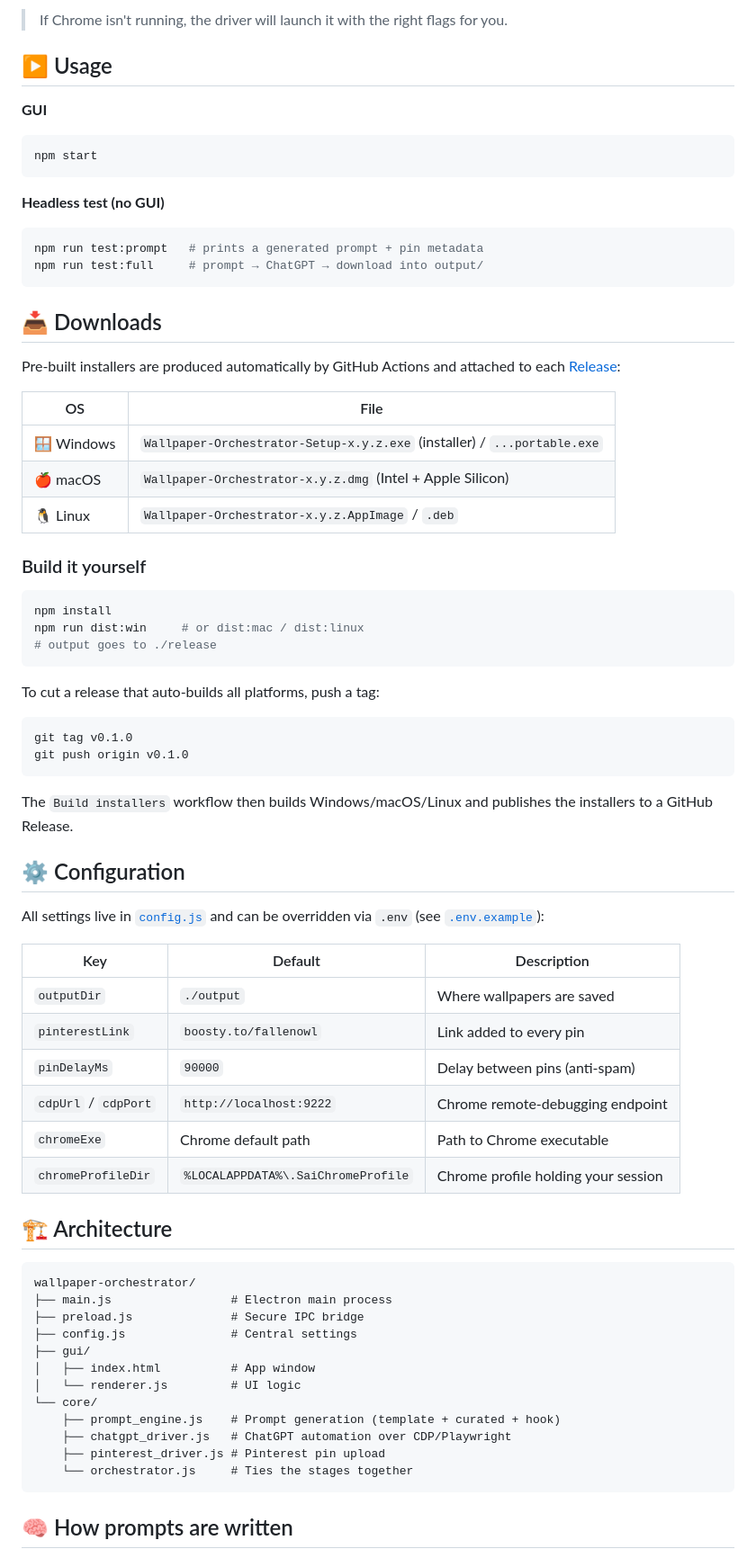
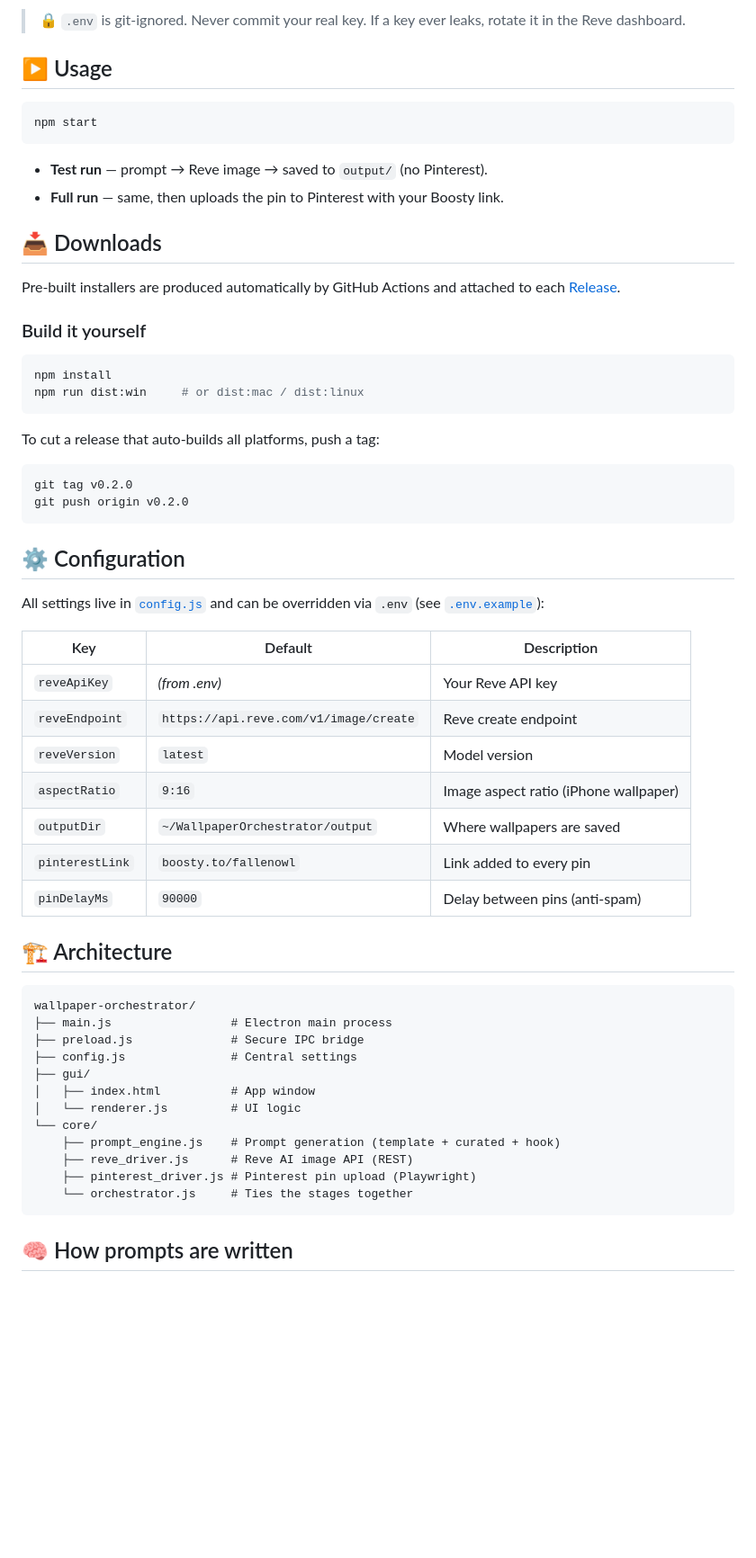
Before and after one commit to egorlintos-spec/wallpaper-orchestrator, a Markdown page: README.md, the part around one of its changes. Shown at 90% size. Drawn GitHub-style; blank space fills up the shorter version.

````diff
--- a/README.md
+++ b/README.md
@@ -83,47 +84,32 @@ from a Chrome instance started with remote debugging:
 
-> If Chrome isn't running, the driver will launch it with the right flags for you.
+> 🔒 `.env` is git-ignored. Never commit your real key. If a key ever leaks, rotate it in the Reve dashboard.
 
 ## ▶️ Usage
-
-**GUI**
 
 ```bash
 npm start
 ```
 
-**Headless test (no GUI)**
-
-```bash
-npm run test:prompt   # prints a generated prompt + pin metadata
-npm run test:full     # prompt → ChatGPT → download into output/
-```
+- **Test run** — prompt → Reve image → saved to `output/` (no Pinterest).
+- **Full run** — same, then uploads the pin to Pinterest with your Boosty link.
 
 ## 📥 Downloads
 
-Pre-built installers are produced automatically by GitHub Actions and attached to each [Release](https://github.com/egorlintos-spec/wallpaper-orchestrator/releases):
-
-| OS | File |
-|----|------|
-| 🪟 Windows | `Wallpaper-Orchestrator-Setup-x.y.z.exe` (installer) / `...portable.exe` |
-| 🍎 macOS | `Wallpaper-Orchestrator-x.y.z.dmg` (Intel + Apple Silicon) |
-| 🐧 Linux | `Wallpaper-Orchestrator-x.y.z.AppImage` / `.deb` |
+Pre-built installers are produced automatically by GitHub Actions and attached to each [Release](https://github.com/egorlintos-spec/wallpaper-orchestrator/releases).
 
 ### Build it yourself
 
 ```bash
 npm install
 npm run dist:win     # or dist:mac / dist:linux
-# output goes to ./release
 ```
 
 To cut a release that auto-builds all platforms, push a tag:
 
 ```bash
-git tag v0.1.0
-git push origin v0.1.0
+git tag v0.2.0
+git push origin v0.2.0
 ```
-
-The `Build installers` workflow then builds Windows/macOS/Linux and publishes the installers to a GitHub Release.
 
 ## ⚙️ Configuration
 
@@ -131,12 +117,13 @@ All settings live in [`config.js`](config.js) and can be overridden via `.env` (
 
 | Key | Default | Description |
 |-----|---------|-------------|
-| `outputDir` | `./output` | Where wallpapers are saved |
+| `reveApiKey` | *(from .env)* | Your Reve API key |
+| `reveEndpoint` | `https://api.reve.com/v1/image/create` | Reve create endpoint |
+| `reveVersion` | `latest` | Model version |
+| `aspectRatio` | `9:16` | Image aspect ratio (iPhone wallpaper) |
+| `outputDir` | `~/WallpaperOrchestrator/output` | Where wallpapers are saved |
 | `pinterestLink` | `boosty.to/fallenowl` | Link added to every pin |
 | `pinDelayMs` | `90000` | Delay between pins (anti-spam) |
-| `cdpUrl` / `cdpPort` | `http://localhost:9222` | Chrome remote-debugging endpoint |
-| `chromeExe` | Chrome default path | Path to Chrome executable |
-| `chromeProfileDir` | `%LOCALAPPDATA%\.SaiChromeProfile` | Chrome profile holding your session |
 
 ## 🏗️ Architecture
 
@@ -150,8 +137,8 @@ wallpaper-orchestrator/
 │   └── renderer.js         # UI logic
 └── core/
     ├── prompt_engine.js    # Prompt generation (template + curated + hook)
-    ├── chatgpt_driver.js   # ChatGPT automation over CDP/Playwright
-    ├── pinterest_driver.js # Pinterest pin upload
+    ├── reve_driver.js      # Reve AI image API (REST)
+    ├── pinterest_driver.js # Pinterest pin upload (Playwright)
     └── orchestrator.js     # Ties the stages together
 ```
 
````
Also changed, not shown: other parts of README.md (+27 -40 lines).
